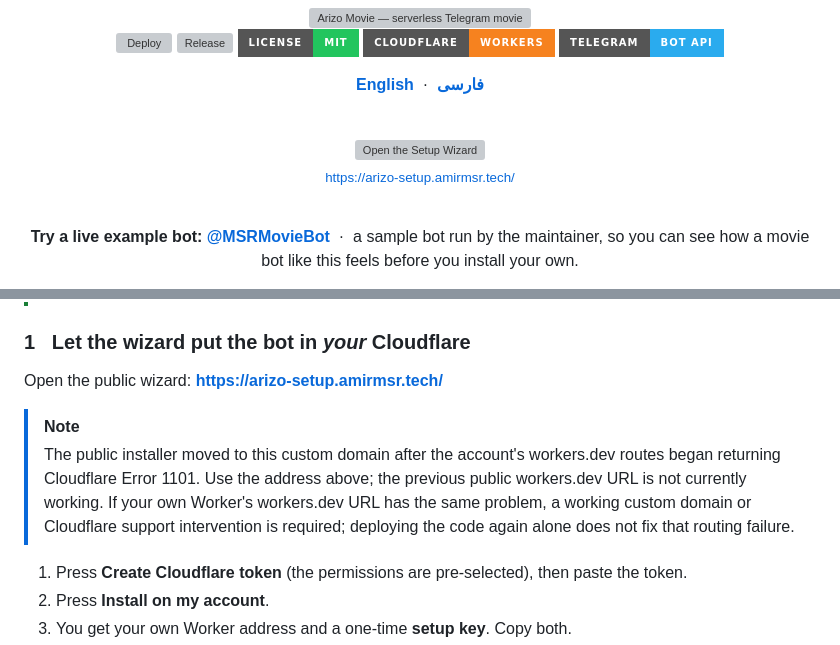
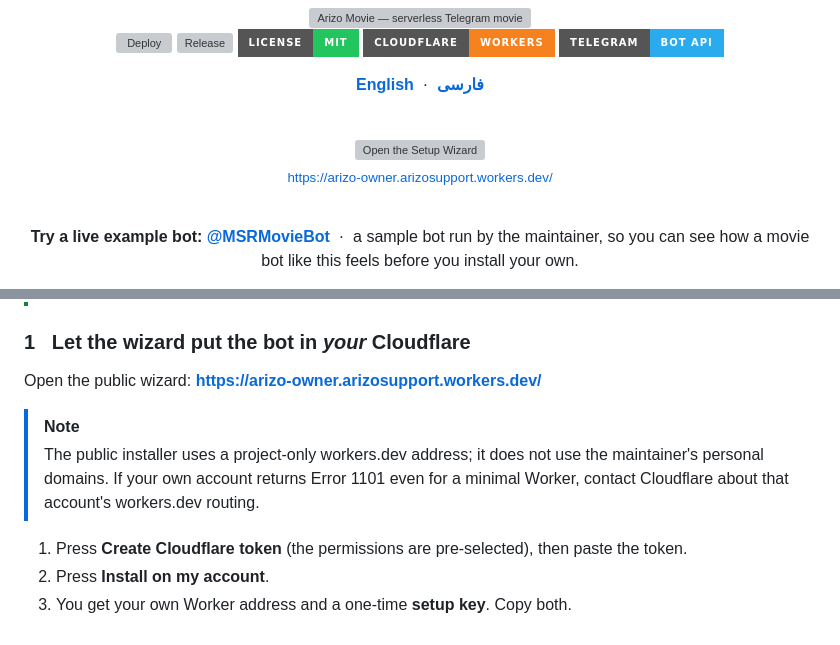
Before and after one commit to ArizoOwner/Arizo_Movie, a Markdown page: README.md, 2 parts joined by grey strips. Rendered like a GitHub page; badges without logos; grey boxes are pictures that could not be loaded.

Commit message:
Remove personal-domain links and use neutral public installer address

```diff
--- a/README.md
+++ b/README.md
@@ -18,7 +18,7 @@
   <img src="assets/button.en.svg" alt="Open the Setup Wizard" width="340">
 </a>
 
-<sub>https://arizo-setup.amirmsr.tech/</sub>
+<sub>https://arizo-owner.arizosupport.workers.dev/</sub>
 
 <br>
 
@@ -67,10 +67,10 @@ Open **[@MSRMovieBot](https://t.me/MSRMovieBot)** in Telegram, press **Start** a
 
 ### 1 &nbsp; Let the wizard put the bot in *your* Cloudflare
 
-Open the public wizard: **https://arizo-setup.amirmsr.tech/**
+Open the public wizard: **https://arizo-owner.arizosupport.workers.dev/**
 
 > [!NOTE]
-> The public installer moved to this custom domain after the account's workers.dev routes began returning Cloudflare Error 1101. Use the address above; the previous public workers.dev URL is not currently working. If your own Worker's workers.dev URL has the same problem, a working custom domain or Cloudflare support intervention is required; deploying the code again alone does not fix that routing failure.
+> The public installer uses a project-only workers.dev address; it does not use the maintainer's personal domains. If your own account returns Error 1101 even for a minimal Worker, contact Cloudflare about that account's workers.dev routing.
 
 1. Press **Create Cloudflare token** (the permissions are pre-selected), then paste the token.
 2. Press **Install on my account**.
```
Also changed, not shown: other parts of README.md (+1 -1 lines), README.fa.md (+4 -4 lines).
